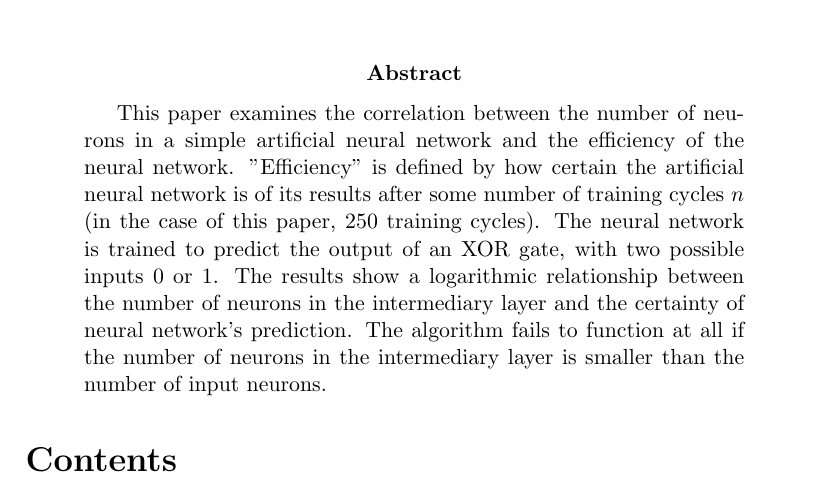
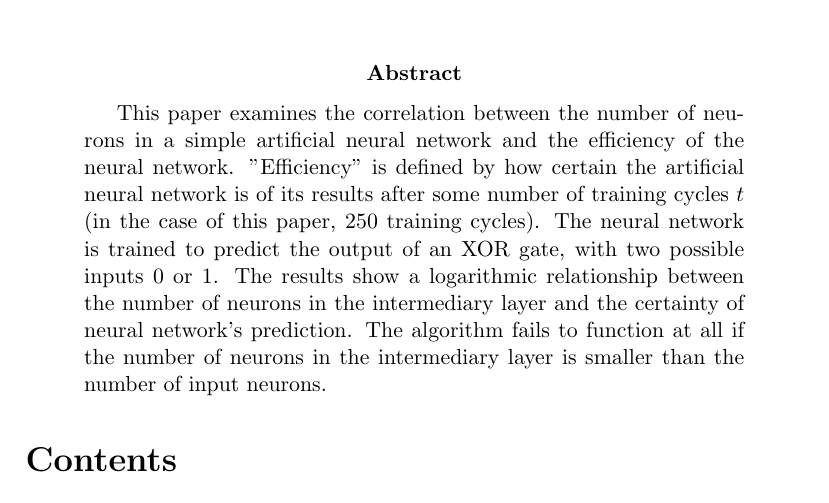
Before and after one commit to abinladin/research-ann, a LaTeX paper (finalpaper.tex): part of page 1 of 29, cut so that both start at the same text. Compiled offline with pdfLaTeX.

Commit message:
improved abstract

```diff
--- a/finalpaper.tex
+++ b/finalpaper.tex
@@ -54,7 +54,7 @@
 \maketitle
 
 \begin{abstract}
-This paper examines the correlation between the number of neurons in a simple artificial neural network and the efficiency of the neural network. "Efficiency" is defined by how certain the artificial neural network is of its results after some number of training cycles \begin{math}n\end{math} (in the case of this paper, 250 training cycles). The neural network is trained to predict the output of an XOR gate, with two possible inputs 0 or 1. The results show a logarithmic relationship between the number of neurons in the intermediary layer and the certainty of neural network's prediction. The algorithm fails to function at all if the number of neurons in the intermediary layer is smaller than the number of input neurons.
+This paper examines the correlation between the number of neurons in a simple artificial neural network and the efficiency of the neural network. "Efficiency" is defined by how certain the artificial neural network is of its results after some number of training cycles \begin{math}t\end{math} (in the case of this paper, 250 training cycles). The neural network is trained to predict the output of an XOR gate, with two possible inputs 0 or 1. The results show a logarithmic relationship between the number of neurons in the intermediary layer and the certainty of neural network's prediction. The algorithm fails to function at all if the number of neurons in the intermediary layer is smaller than the number of input neurons.
 \end{abstract}
 
 \tableofcontents
```
